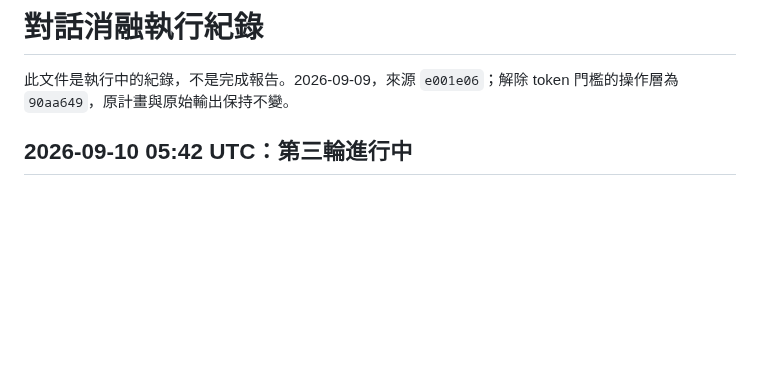
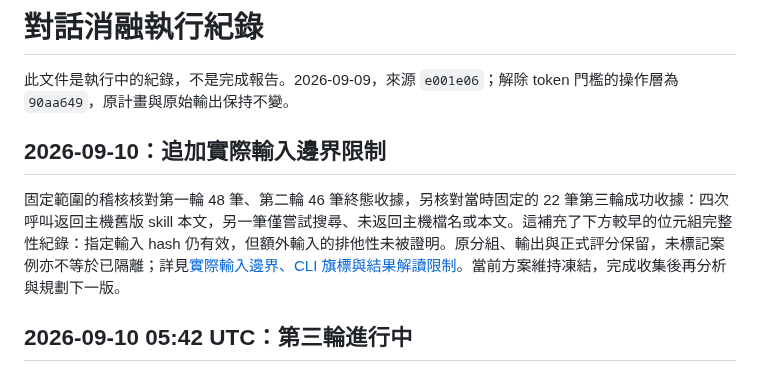
Before and after one commit to jacky18008/pea-princess, a Markdown page: docs/conversation-ablation-progress.md, the part around the change. Drawn GitHub-style; blank space fills up the shorter version.

Commit message:
docs: distinguish frozen inputs from observed host skill reads
Co-Authored-By: Codex <noreply@openai.com>

```diff
--- a/docs/conversation-ablation-progress.md
+++ b/docs/conversation-ablation-progress.md
@@ -1,6 +1,10 @@
 # 對話消融執行紀錄
 
 此文件是執行中的紀錄，不是完成報告。2026-09-09，來源 `e001e06`；解除 token 門檻的操作層為 `90aa649`，原計畫與原始輸出保持不變。
+
+## 2026-09-10：追加實際輸入邊界限制
+
+固定範圍的稽核核對第一輪 48 筆、第二輪 46 筆終態收據，另核對當時固定的 22 筆第三輪成功收據：四次呼叫返回主機舊版 skill 本文，另一筆僅嘗試搜尋、未返回主機檔名或本文。這補充了下方較早的位元組完整性紀錄：指定輸入 hash 仍有效，但額外輸入的排他性未被證明。原分組、輸出與正式評分保留，未標記案例亦不等於已隔離；詳見[實際輸入邊界、CLI 旗標與結果解讀限制](conversation-ablation-input-boundary.md)。當前方案維持凍結，完成收集後再分析與規劃下一版。
 
 ## 2026-09-10 05:42 UTC：第三輪進行中
 
```
Also changed, not shown: docs/conversation-ablation-input-boundary.md (added, +68 -0 lines).
